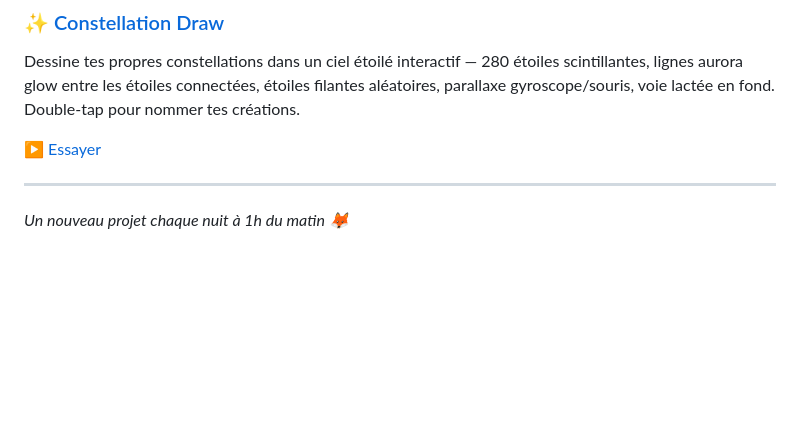
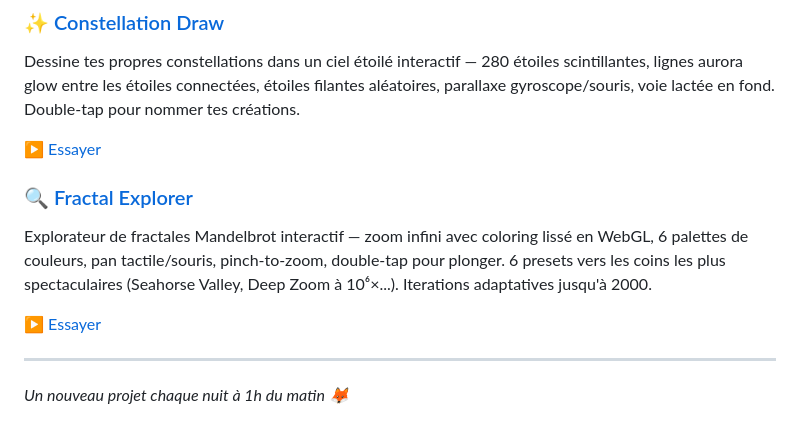
Before and after one commit to adrrr/night-projects, a Markdown page: README.md, the part around the change. Drawn GitHub-style; blank space fills up the shorter version.

Commit message:
docs-update-README-with-fractal-explorer

```diff
--- a/README.md
+++ b/README.md
@@ -73,6 +73,11 @@ Dessine tes propres constellations dans un ciel étoilé interactif — 280 éto
 
 ▶️ [Essayer](https://adrrr.github.io/night-projects/constellation-draw/)
 
+### 🔍 [Fractal Explorer](./fractal-explorer/)
+Explorateur de fractales Mandelbrot interactif — zoom infini avec coloring lissé en WebGL, 6 palettes de couleurs, pan tactile/souris, pinch-to-zoom, double-tap pour plonger. 6 presets vers les coins les plus spectaculaires (Seahorse Valley, Deep Zoom à 10⁶×...). Iterations adaptatives jusqu'à 2000.
+
+▶️ [Essayer](https://adrrr.github.io/night-projects/fractal-explorer/)
+
 ---
 
 *Un nouveau projet chaque nuit à 1h du matin 🦊*
```
